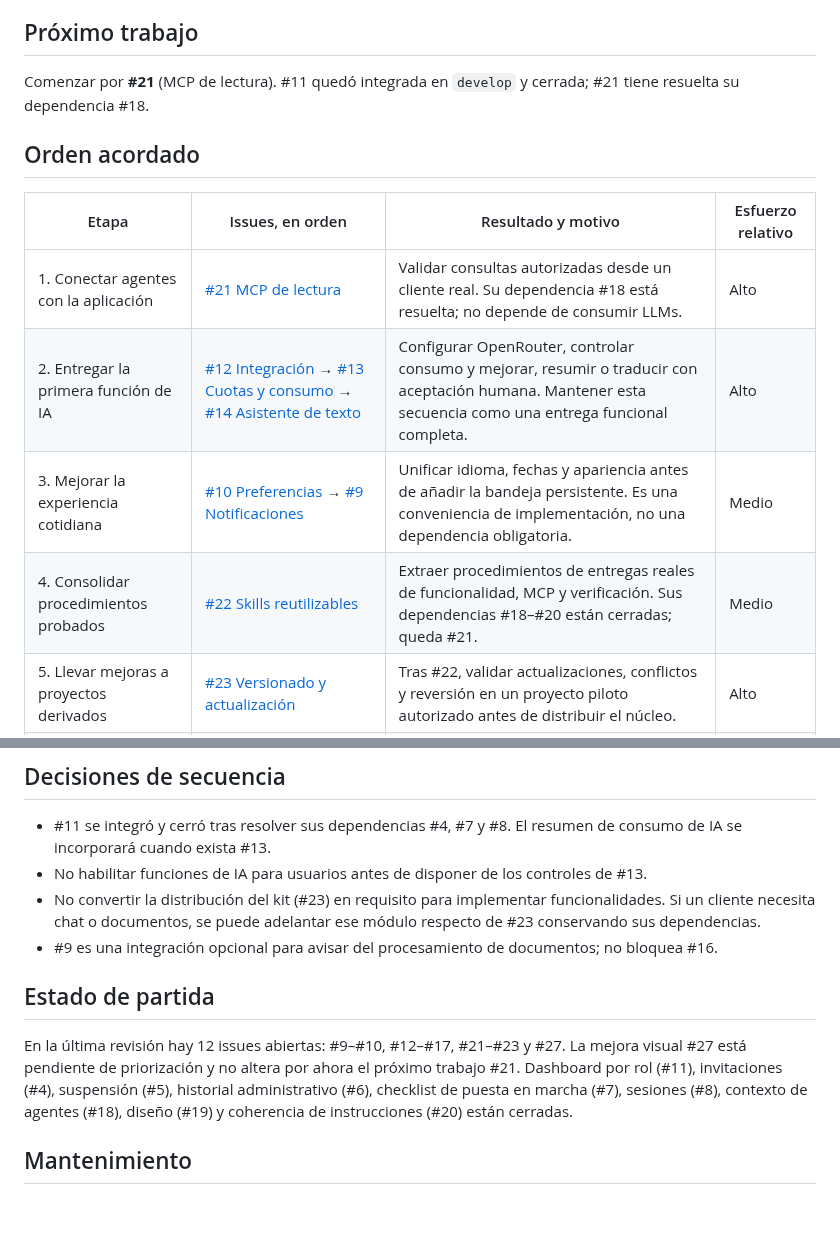
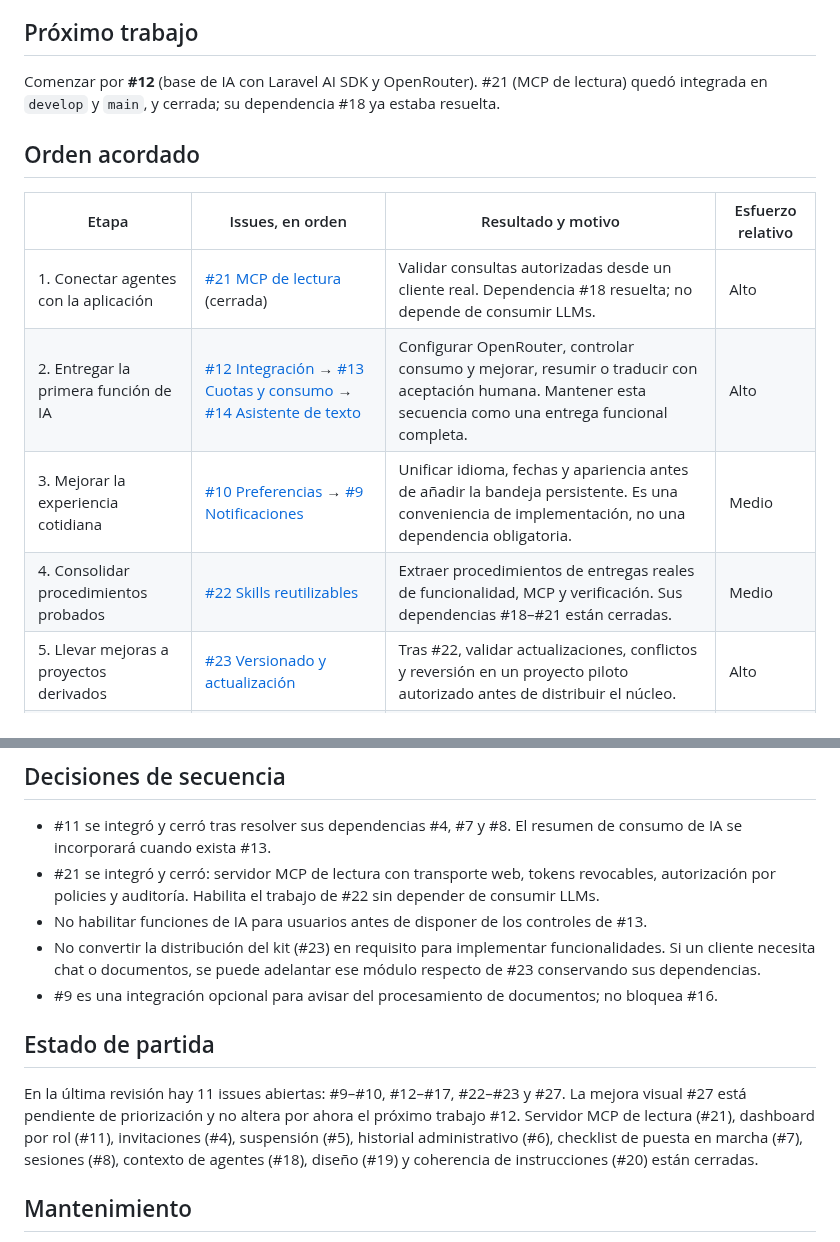
Before and after one commit to luinuxscl/lnx, a Markdown page: ROADMAP.md, 2 parts joined by grey strips. GitHub-like rendering; blank space fills up the shorter version.

Commit message:
docs: actualizar roadmap tras cerrar #21

```diff
--- a/ROADMAP.md
+++ b/ROADMAP.md
@@ -6,16 +6,16 @@ Este documento conserva el orden global de trabajo. GitHub es la fuente del esta
 
 ## Próximo trabajo
 
-Comenzar por **#21** (MCP de lectura). #11 quedó integrada en `develop` y cerrada; #21 tiene resuelta su dependencia #18.
+Comenzar por **#12** (base de IA con Laravel AI SDK y OpenRouter). #21 (MCP de lectura) quedó integrada en `develop` y `main`, y cerrada; su dependencia #18 ya estaba resuelta.
 
 ## Orden acordado
 
 | Etapa | Issues, en orden | Resultado y motivo | Esfuerzo relativo |
 | --- | --- | --- | --- |
-| 1. Conectar agentes con la aplicación | [#21 MCP de lectura](https://github.com/luinuxscl/lnx/issues/21) | Validar consultas autorizadas desde un cliente real. Su dependencia #18 está resuelta; no depende de consumir LLMs. | Alto |
+| 1. Conectar agentes con la aplicación | [#21 MCP de lectura](https://github.com/luinuxscl/lnx/issues/21) (cerrada) | Validar consultas autorizadas desde un cliente real. Dependencia #18 resuelta; no depende de consumir LLMs. | Alto |
 | 2. Entregar la primera función de IA | [#12 Integración](https://github.com/luinuxscl/lnx/issues/12) → [#13 Cuotas y consumo](https://github.com/luinuxscl/lnx/issues/13) → [#14 Asistente de texto](https://github.com/luinuxscl/lnx/issues/14) | Configurar OpenRouter, controlar consumo y mejorar, resumir o traducir con aceptación humana. Mantener esta secuencia como una entrega funcional completa. | Alto |
 | 3. Mejorar la experiencia cotidiana | [#10 Preferencias](https://github.com/luinuxscl/lnx/issues/10) → [#9 Notificaciones](https://github.com/luinuxscl/lnx/issues/9) | Unificar idioma, fechas y apariencia antes de añadir la bandeja persistente. Es una conveniencia de implementación, no una dependencia obligatoria. | Medio |
-| 4. Consolidar procedimientos probados | [#22 Skills reutilizables](https://github.com/luinuxscl/lnx/issues/22) | Extraer procedimientos de entregas reales de funcionalidad, MCP y verificación. Sus dependencias #18–#20 están cerradas; queda #21. | Medio |
+| 4. Consolidar procedimientos probados | [#22 Skills reutilizables](https://github.com/luinuxscl/lnx/issues/22) | Extraer procedimientos de entregas reales de funcionalidad, MCP y verificación. Sus dependencias #18–#21 están cerradas. | Medio |
 | 5. Llevar mejoras a proyectos derivados | [#23 Versionado y actualización](https://github.com/luinuxscl/lnx/issues/23) | Tras #22, validar actualizaciones, conflictos y reversión en un proyecto piloto autorizado antes de distribuir el núcleo. | Alto |
 | 6. Ampliar IA según demanda | [#15 Chat](https://github.com/luinuxscl/lnx/issues/15) y [#16 Extracción documental](https://github.com/luinuxscl/lnx/issues/16) | Elegir primero el que tenga un caso concreto en un proyecto derivado. Ambos requieren #12 y #13; son independientes entre sí. | Alto por módulo |
 | 7. Incorporar conocimiento propio | [#17 Consulta con fuentes](https://github.com/luinuxscl/lnx/issues/17) | Requiere #12, #13 y #15. Validar con documentos reales la recuperación, los permisos y la calidad de las referencias; no requiere #16. | Muy alto |
@@ -23,13 +23,14 @@ Comenzar por **#21** (MCP de lectura). #11 quedó integrada en `develop` y cerra
 ## Decisiones de secuencia
 
 - #11 se integró y cerró tras resolver sus dependencias #4, #7 y #8. El resumen de consumo de IA se incorporará cuando exista #13.
+- #21 se integró y cerró: servidor MCP de lectura con transporte web, tokens revocables, autorización por policies y auditoría. Habilita el trabajo de #22 sin depender de consumir LLMs.
 - No habilitar funciones de IA para usuarios antes de disponer de los controles de #13.
 - No convertir la distribución del kit (#23) en requisito para implementar funcionalidades. Si un cliente necesita chat o documentos, se puede adelantar ese módulo respecto de #23 conservando sus dependencias.
 - #9 es una integración opcional para avisar del procesamiento de documentos; no bloquea #16.
 
 ## Estado de partida
 
-En la última revisión hay 12 issues abiertas: #9–#10, #12–#17, #21–#23 y #27. La mejora visual #27 está pendiente de priorización y no altera por ahora el próximo trabajo #21. Dashboard por rol (#11), invitaciones (#4), suspensión (#5), historial administrativo (#6), checklist de puesta en marcha (#7), sesiones (#8), contexto de agentes (#18), diseño (#19) y coherencia de instrucciones (#20) están cerradas.
+En la última revisión hay 11 issues abiertas: #9–#10, #12–#17, #22–#23 y #27. La mejora visual #27 está pendiente de priorización y no altera por ahora el próximo trabajo #12. Servidor MCP de lectura (#21), dashboard por rol (#11), invitaciones (#4), suspensión (#5), historial administrativo (#6), checklist de puesta en marcha (#7), sesiones (#8), contexto de agentes (#18), diseño (#19) y coherencia de instrucciones (#20) están cerradas.
 
 ## Mantenimiento
 
```
Also changed, not shown: other parts of ROADMAP.md (+1 -1 lines).
